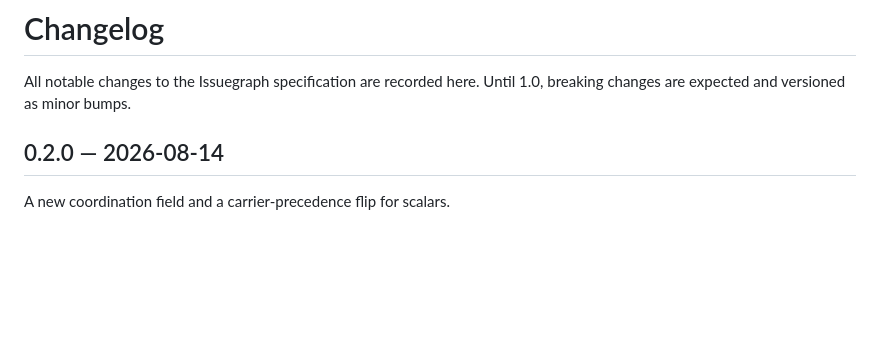
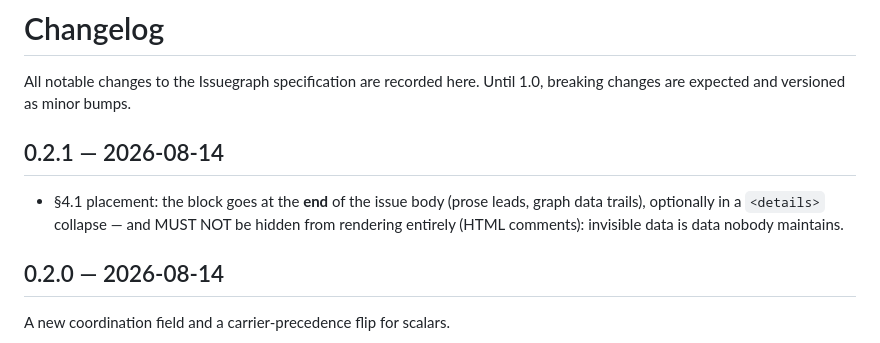
Before and after one commit to autnmy/issuegraph, a Markdown page: CHANGELOG.md, the part around the change. GitHub-like rendering; blank space fills up the shorter version.

```diff
--- a/CHANGELOG.md
+++ b/CHANGELOG.md
@@ -1,6 +1,10 @@
 # Changelog
 
 All notable changes to the Issuegraph specification are recorded here. Until 1.0, breaking changes are expected and versioned as minor bumps.
+
+## 0.2.1 — 2026-08-14
+
+- §4.1 placement: the block goes at the **end** of the issue body (prose leads, graph data trails), optionally in a `<details>` collapse — and MUST NOT be hidden from rendering entirely (HTML comments): invisible data is data nobody maintains.
 
 ## 0.2.0 — 2026-08-14
 
```
Also changed, not shown: SPEC.md (+2 -2 lines).
